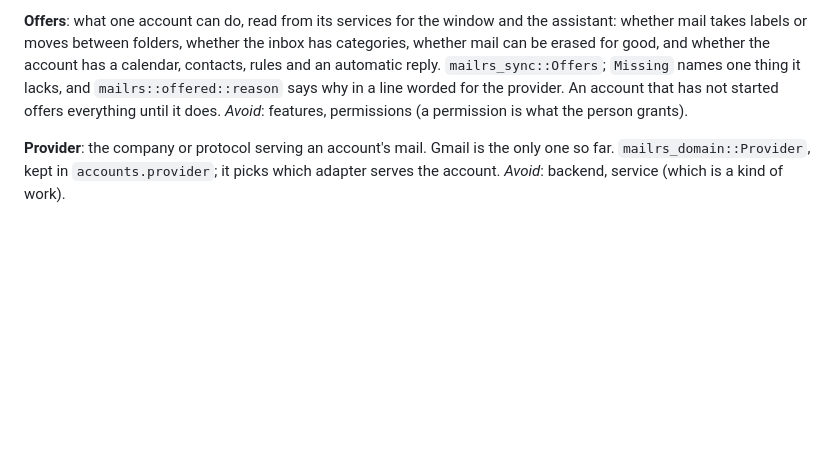
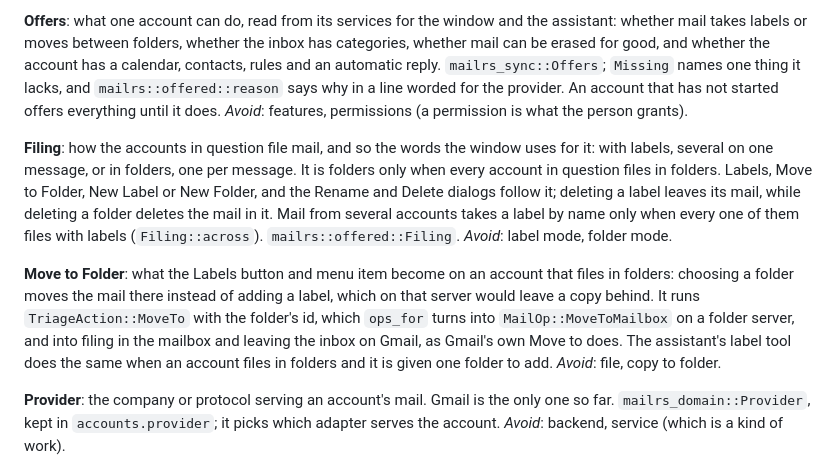
Before and after one commit to c9dev/penguin-mail, a Markdown page: CONTEXT.md, the part around the change. GitHub-like rendering; blank space fills up the shorter version.

Commit message:
Add Filing and Move to Folder to the glossary

```diff
--- a/CONTEXT.md
+++ b/CONTEXT.md
@@ -256,6 +256,10 @@ Terms the code and its docs use for Gmail mail. The `domain` crate holds the cod
 
 **Offers**: what one account can do, read from its services for the window and the assistant: whether mail takes labels or moves between folders, whether the inbox has categories, whether mail can be erased for good, and whether the account has a calendar, contacts, rules and an automatic reply. `mailrs_sync::Offers`; `Missing` names one thing it lacks, and `mailrs::offered::reason` says why in a line worded for the provider. An account that has not started offers everything until it does. _Avoid_: features, permissions (a permission is what the person grants).
 
+**Filing**: how the accounts in question file mail, and so the words the window uses for it: with labels, several on one message, or in folders, one per message. It is folders only when every account in question files in folders. Labels, Move to Folder, New Label or New Folder, and the Rename and Delete dialogs follow it; deleting a label leaves its mail, while deleting a folder deletes the mail in it. Mail from several accounts takes a label by name only when every one of them files with labels (`Filing::across`). `mailrs::offered::Filing`. _Avoid_: label mode, folder mode.
+
+**Move to Folder**: what the Labels button and menu item become on an account that files in folders: choosing a folder moves the mail there instead of adding a label, which on that server would leave a copy behind. It runs `TriageAction::MoveTo` with the folder's id, which `ops_for` turns into `MailOp::MoveToMailbox` on a folder server, and into filing in the mailbox and leaving the inbox on Gmail, as Gmail's own Move to does. The assistant's label tool does the same when an account files in folders and it is given one folder to add. _Avoid_: file, copy to folder.
+
 **Provider**: the company or protocol serving an account's mail. Gmail is the only one so far. `mailrs_domain::Provider`, kept in `accounts.provider`; it picks which adapter serves the account. _Avoid_: backend, service (which is a kind of work).
 
 **Server mailbox**: a place a server files mail in: a Gmail label, later an IMAP or Outlook folder. It has the server's id, a name, a kind (system, label or folder), sometimes a role, and a colour. `mailrs_domain::RemoteMailbox`, kept in the `mailboxes` table under an integer key. Not the sidebar's **Mailbox**, which may list a server mailbox, a search or a flag colour. _Avoid_: folder (which is Archive, Junk, Trash or All Mail), label outside Gmail's own words.
```
